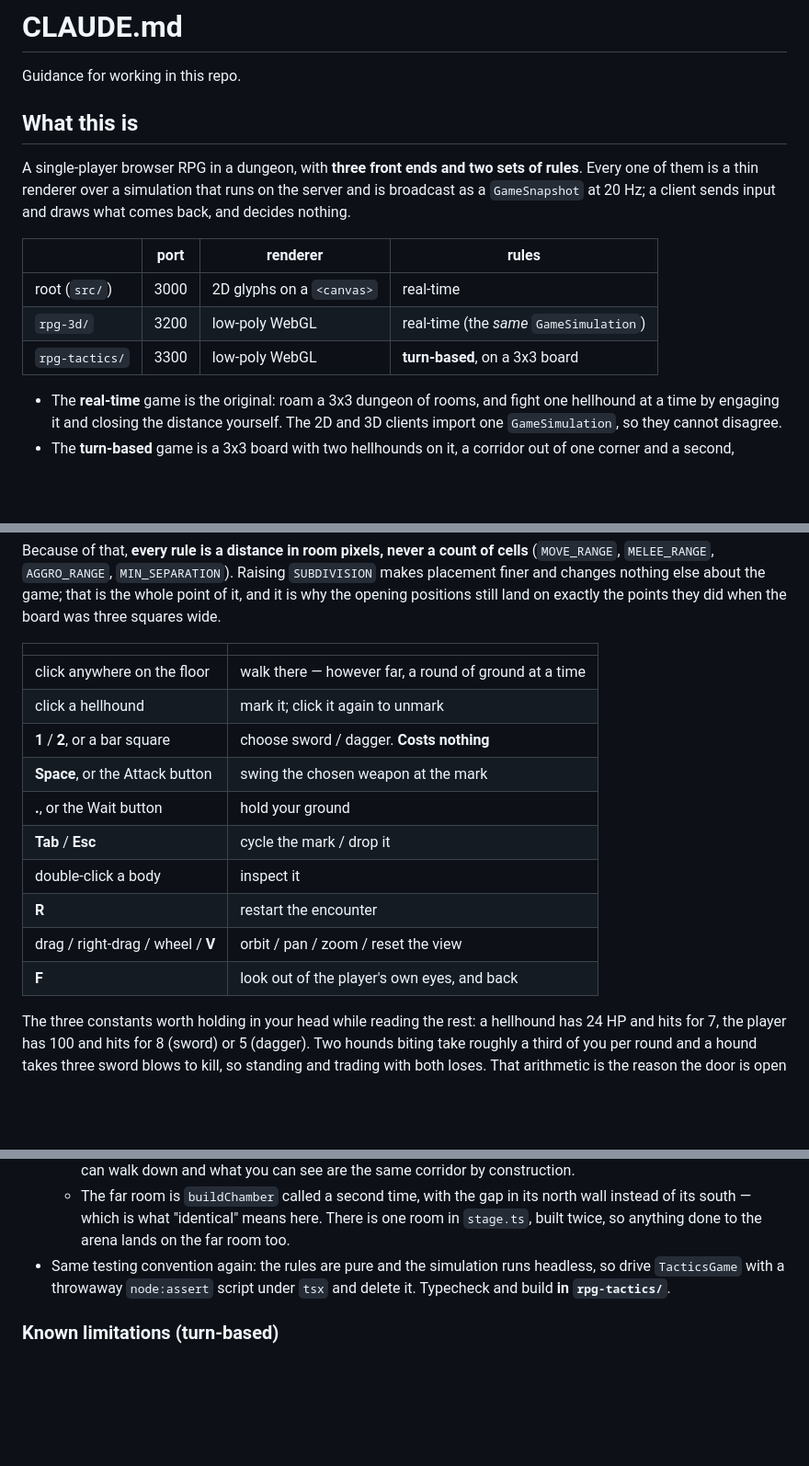
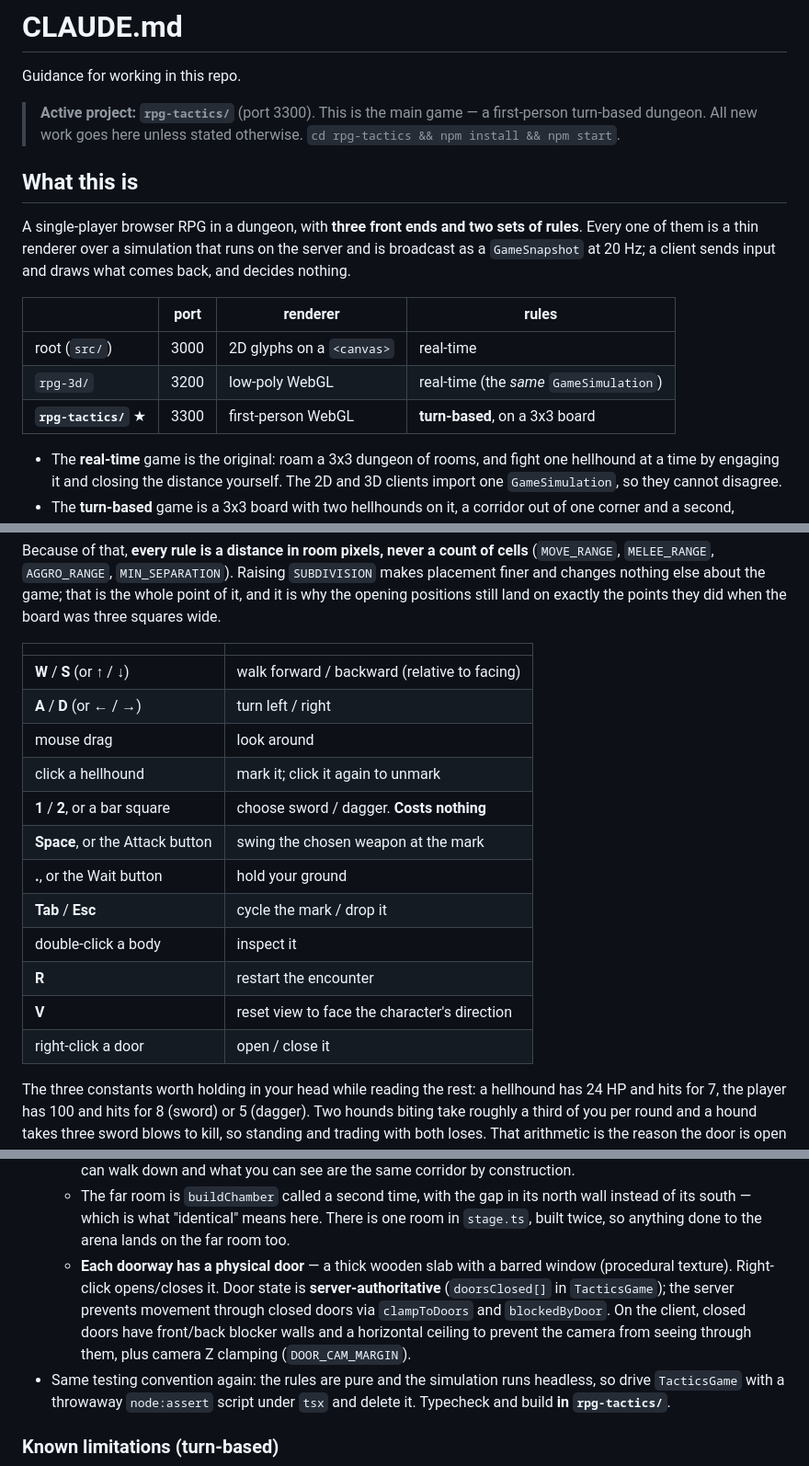
Before and after one commit to mattConn/rpg-game, a Markdown page: CLAUDE.md, 3 parts joined by grey strips. Shown at 92% size. GitHub-like rendering; blank space fills up the shorter version.

```diff
--- a/CLAUDE.md
+++ b/CLAUDE.md
@@ -1,6 +1,10 @@
 # CLAUDE.md
 
 Guidance for working in this repo.
+
+> **Active project: `rpg-tactics/`** (port 3300). This is the main game — a
+> first-person turn-based dungeon. All new work goes here unless stated
+> otherwise. `cd rpg-tactics && npm install && npm start`.
 
 ## What this is
 
@@ -13,7 +17,7 @@ and draws what comes back, and decides nothing.
 |---|---|---|---|
 | root (`src/`) | 3000 | 2D glyphs on a `<canvas>` | real-time |
 | `rpg-3d/` | 3200 | low-poly WebGL | real-time (the *same* `GameSimulation`) |
-| `rpg-tactics/` | 3300 | low-poly WebGL | **turn-based**, on a 3x3 board |
+| **`rpg-tactics/`** ★ | 3300 | first-person WebGL | **turn-based**, on a 3x3 board |
 
 - The **real-time** game is the original: roam a 3x3 dungeon of rooms, and fight
   one hellhound at a time by engaging it and closing the distance yourself. The
@@ -508,7 +521,9 @@ exactly the points they did when the board was three squares wide.
 
 | | |
 |---|---|
-| click anywhere on the floor | walk there — however far, a round of ground at a time |
+| **W** / **S** (or **↑** / **↓**) | walk forward / backward (relative to facing) |
+| **A** / **D** (or **←** / **→**) | turn left / right |
+| mouse drag | look around |
 | click a hellhound | mark it; click it again to unmark |
 | **1** / **2**, or a bar square | choose sword / dagger. **Costs nothing** |
 | **Space**, or the Attack button | swing the chosen weapon at the mark |
@@ -516,8 +531,8 @@ exactly the points they did when the board was three squares wide.
 | **Tab** / **Esc** | cycle the mark / drop it |
 | double-click a body | inspect it |
 | **R** | restart the encounter |
-| drag / right-drag / wheel / **V** | orbit / pan / zoom / reset the view |
-| **F** | look out of the player's own eyes, and back |
+| **V** | reset view to face the character's direction |
+| right-click a door | open / close it |
 
 The three constants worth holding in your head while reading the rest: a
 hellhound has 24 HP and hits for 7, the player has 100 and hits for 8 (sword) or
@@ -776,6 +770,13 @@ turn-based additions (`phase`, `round`, `moveRange`/`moveFrom`, `meleeRange`,
     north wall instead of its south — which is what "identical" means here.
     There is one room in `stage.ts`, built twice, so anything done to the arena
     lands on the far room too.
+  - **Each doorway has a physical door** — a thick wooden slab with a barred
+    window (procedural texture). Right-click opens/closes it. Door state is
+    **server-authoritative** (`doorsClosed[]` in `TacticsGame`); the server
+    prevents movement through closed doors via `clampToDoors` and
+    `blockedByDoor`. On the client, closed doors have front/back blocker walls
+    and a horizontal ceiling to prevent the camera from seeing through them,
+    plus camera Z clamping (`DOOR_CAM_MARGIN`).
 - Same testing convention again: the rules are pure and the simulation runs
   headless, so drive `TacticsGame` with a throwaway `node:assert` script under
   `tsx` and delete it. Typecheck and build **in `rpg-tactics/`**.
```
Also changed, not shown: other parts of CLAUDE.md (+41 -53 lines).
